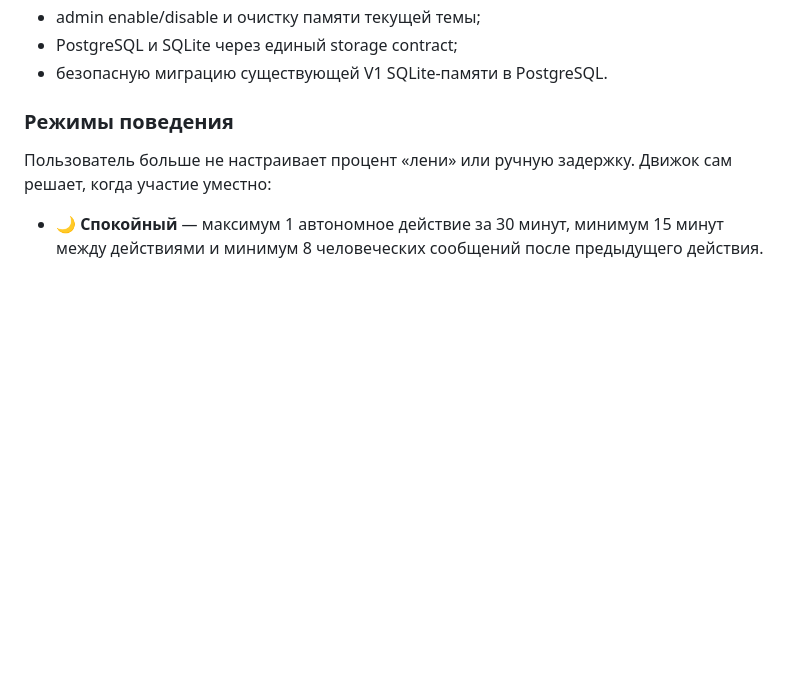
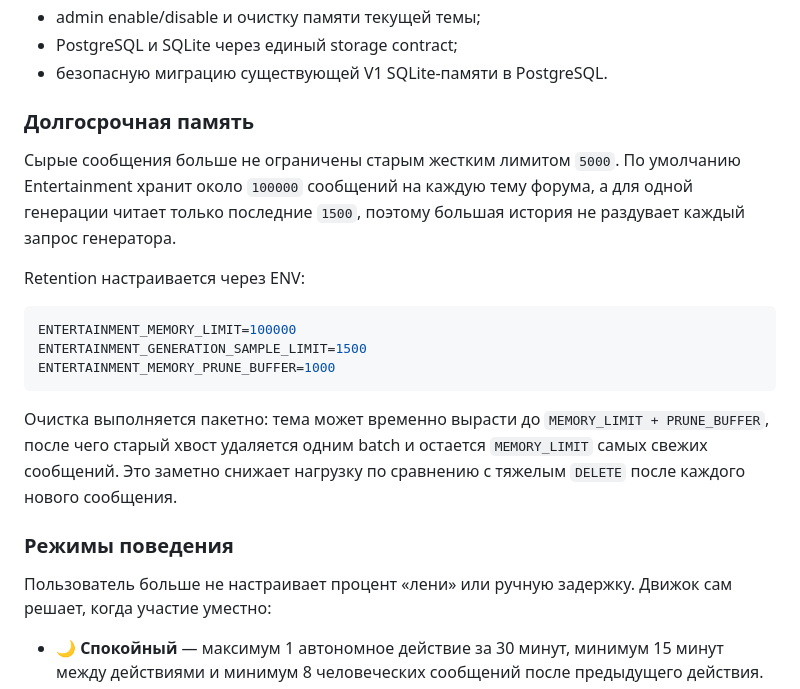
Before and after one commit to DizzyZ7/telegram-antispam-bot, a Markdown page: README.md, the part around the change. Drawn GitHub-style; blank space fills up the shorter version.

Commit message:
docs(entertainment): document long-term memory retention

````diff
--- a/README.md
+++ b/README.md
@@ -54,6 +54,20 @@ ENTERTAINMENT_CHAT_IDS=-1002619489118
 - admin enable/disable и очистку памяти текущей темы;
 - PostgreSQL и SQLite через единый storage contract;
 - безопасную миграцию существующей V1 SQLite-памяти в PostgreSQL.
+
+### Долгосрочная память
+
+Сырые сообщения больше не ограничены старым жестким лимитом `5000`. По умолчанию Entertainment хранит около `100000` сообщений на каждую тему форума, а для одной генерации читает только последние `1500`, поэтому большая история не раздувает каждый запрос генератора.
+
+Retention настраивается через ENV:
+
+```env
+ENTERTAINMENT_MEMORY_LIMIT=100000
+ENTERTAINMENT_GENERATION_SAMPLE_LIMIT=1500
+ENTERTAINMENT_MEMORY_PRUNE_BUFFER=1000
+```
+
+Очистка выполняется пакетно: тема может временно вырасти до `MEMORY_LIMIT + PRUNE_BUFFER`, после чего старый хвост удаляется одним batch и остается `MEMORY_LIMIT` самых свежих сообщений. Это заметно снижает нагрузку по сравнению с тяжелым `DELETE` после каждого нового сообщения.
 
 ### Режимы поведения
 
````
